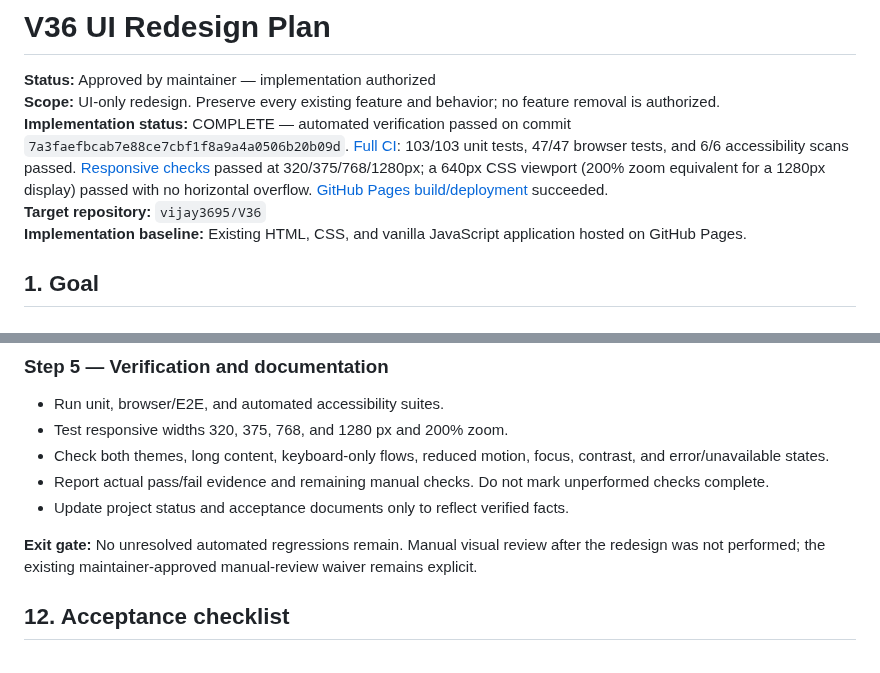
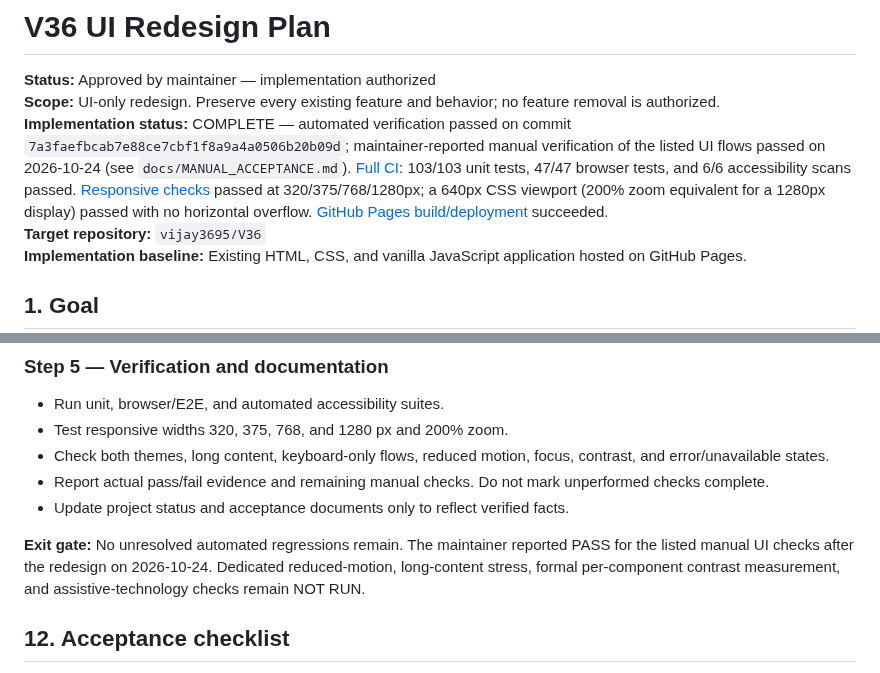
Before and after one commit to vijay3695/V36, a Markdown page: docs/UI_REDESIGN_PLAN.md, 2 parts joined by grey strips. Rendered like a GitHub page.

Commit message:
docs: record maintainer UI redesign acceptance

```diff
--- a/docs/UI_REDESIGN_PLAN.md
+++ b/docs/UI_REDESIGN_PLAN.md
@@ -2,7 +2,7 @@
 
 **Status:** Approved by maintainer — implementation authorized
 **Scope:** UI-only redesign. Preserve every existing feature and behavior; no feature removal is authorized.
-**Implementation status:** COMPLETE — automated verification passed on commit `7a3faefbcab7e88ce7cbf1f8a9a4a0506b20b09d`. [Full CI](https://github.com/vijay3695/V36/actions/runs/40080705257): 103/103 unit tests, 47/47 browser tests, and 6/6 accessibility scans passed. [Responsive checks](https://github.com/vijay3695/V36/actions/runs/40080705237) passed at 320/375/768/1280px; a 640px CSS viewport (200% zoom equivalent for a 1280px display) passed with no horizontal overflow. [GitHub Pages build/deployment](https://github.com/vijay3695/V36/actions/runs/40080705112) succeeded.
+**Implementation status:** COMPLETE — automated verification passed on commit `7a3faefbcab7e88ce7cbf1f8a9a4a0506b20b09d`; maintainer-reported manual verification of the listed UI flows passed on 2026-10-24 (see `docs/MANUAL_ACCEPTANCE.md`). [Full CI](https://github.com/vijay3695/V36/actions/runs/40080705257): 103/103 unit tests, 47/47 browser tests, and 6/6 accessibility scans passed. [Responsive checks](https://github.com/vijay3695/V36/actions/runs/40080705237) passed at 320/375/768/1280px; a 640px CSS viewport (200% zoom equivalent for a 1280px display) passed with no horizontal overflow. [GitHub Pages build/deployment](https://github.com/vijay3695/V36/actions/runs/40080705112) succeeded.
 **Target repository:** `vijay3695/V36`
 **Implementation baseline:** Existing HTML, CSS, and vanilla JavaScript application hosted on GitHub Pages.
 
@@ -247,7 +247,7 @@ Avoid a second independent layout for dark mode: only theme tokens and necessary
 - Report actual pass/fail evidence and remaining manual checks. Do not mark unperformed checks complete.
 - Update project status and acceptance documents only to reflect verified facts.
 
-**Exit gate:** No unresolved automated regressions remain. Manual visual review after the redesign was not performed; the existing maintainer-approved manual-review waiver remains explicit.
+**Exit gate:** No unresolved automated regressions remain. The maintainer reported PASS for the listed manual UI checks after the redesign on 2026-10-24. Dedicated reduced-motion, long-content stress, formal per-component contrast measurement, and assistive-technology checks remain NOT RUN.
 
 ## 12. Acceptance checklist
 
```
